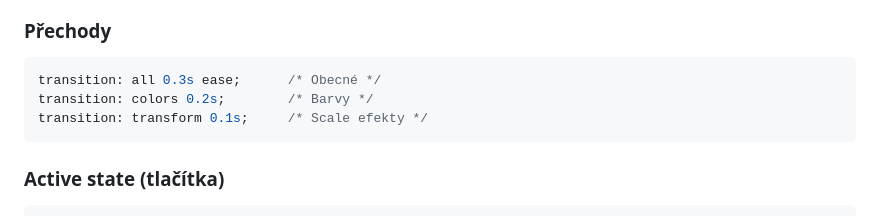
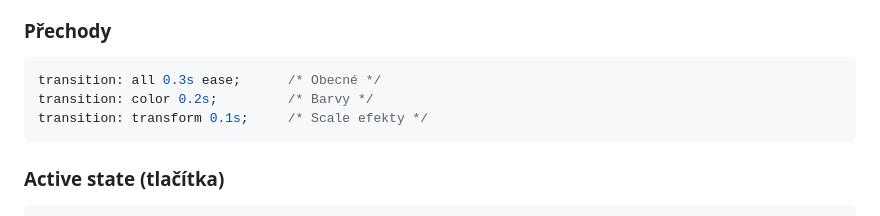
Before and after one commit to tomasmach/hlasimse-app, a Markdown page: styles.md, the part around the change. Drawn GitHub-style.

Commit message:
fix: correct CSS transition property name from colors to color

````diff
--- a/styles.md
+++ b/styles.md
@@ -167,7 +167,7 @@ animation: subtle-pulse 2s infinite;
 
 ```css
 transition: all 0.3s ease;      /* Obecné */
-transition: colors 0.2s;        /* Barvy */
+transition: color 0.2s;         /* Barvy */
 transition: transform 0.1s;     /* Scale efekty */
 ```
 
````
